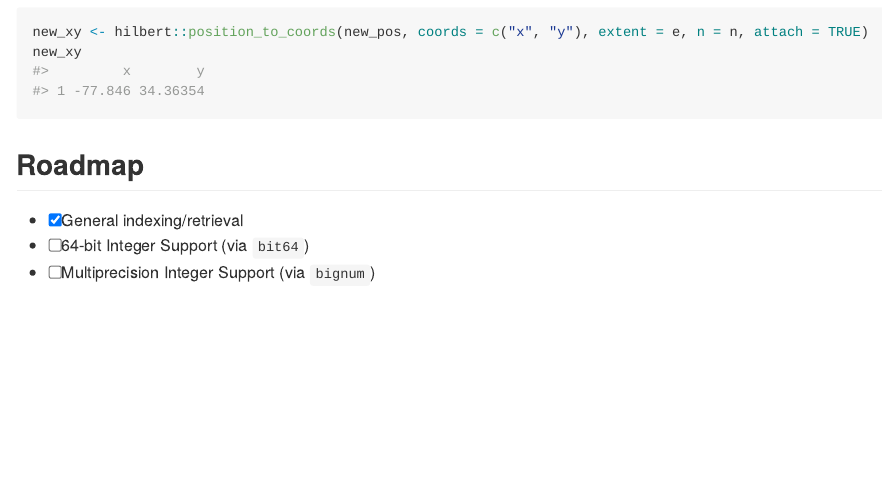
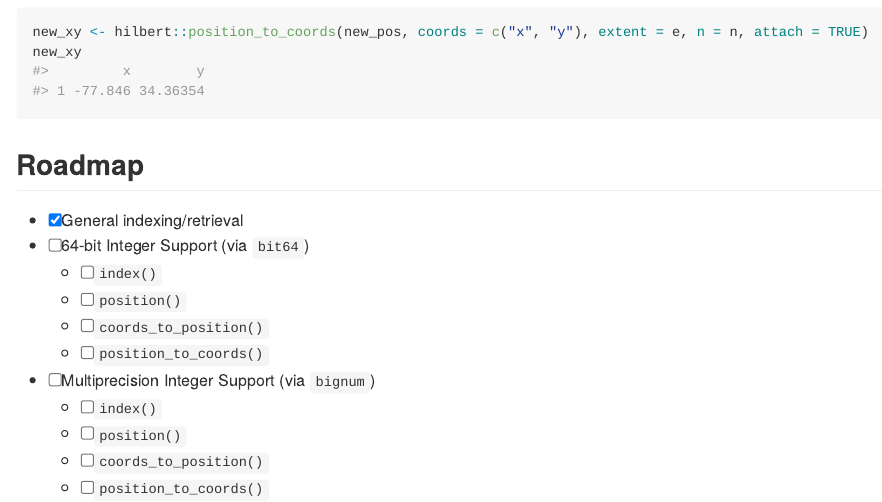
Before and after one commit to program--/hilbert, an R Markdown document (README.Rmd): the page in a window 1100 px wide, from 1270 px down. The pictures show the output file README.md that the author committed with the source, drawn offline in the style of GitHub.

Commit message:
docs: updated README

```diff
--- a/README.Rmd
+++ b/README.Rmd
@@ -70,4 +70,12 @@ new_xy
 
 - [X] General indexing/retrieval
 - [ ] 64-bit Integer Support (via `bit64`)
+  + [ ] `index()`
+  + [ ] `position()`
+  + [ ] `coords_to_position()`
+  + [ ] `position_to_coords()`
 - [ ] Multiprecision Integer Support (via `bignum`)
+  + [ ] `index()`
+  + [ ] `position()`
+  + [ ] `coords_to_position()`
+  + [ ] `position_to_coords()`
```
Also changed, not shown: README.md.
